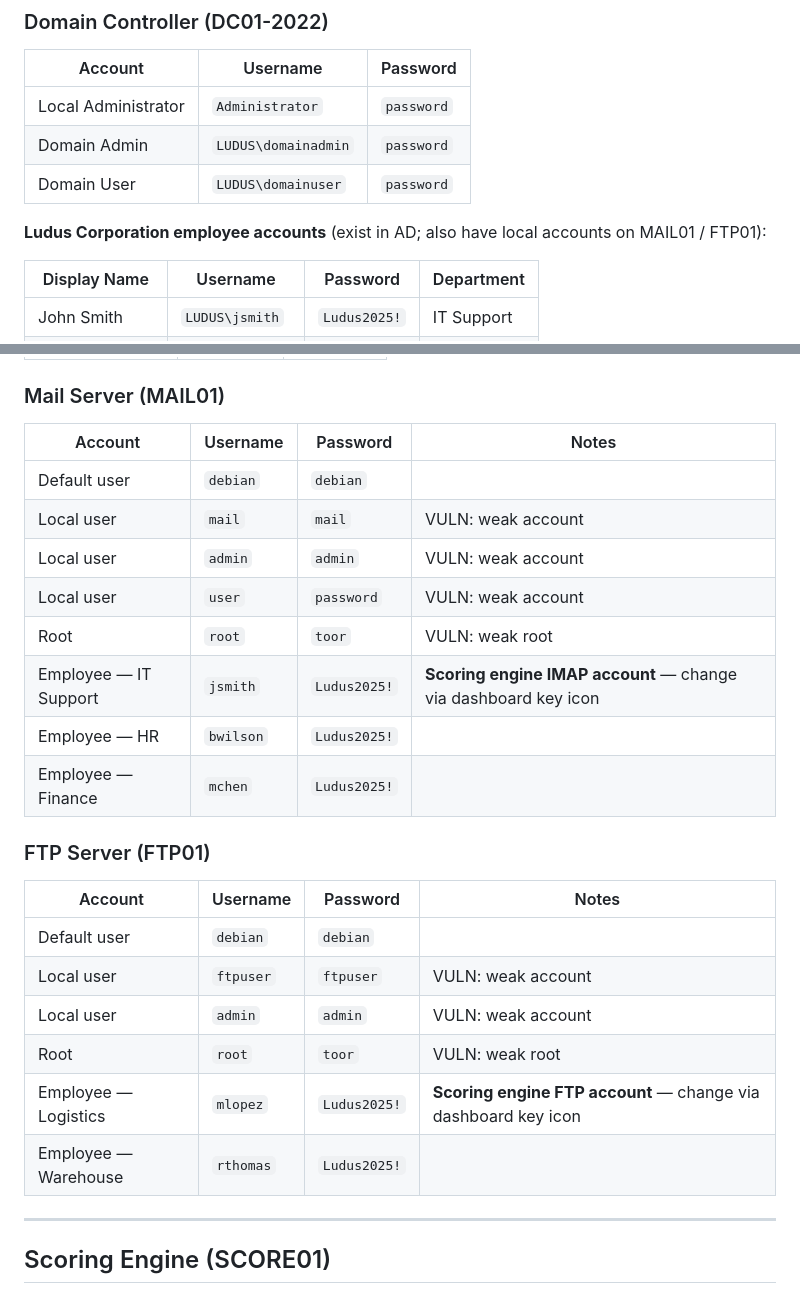
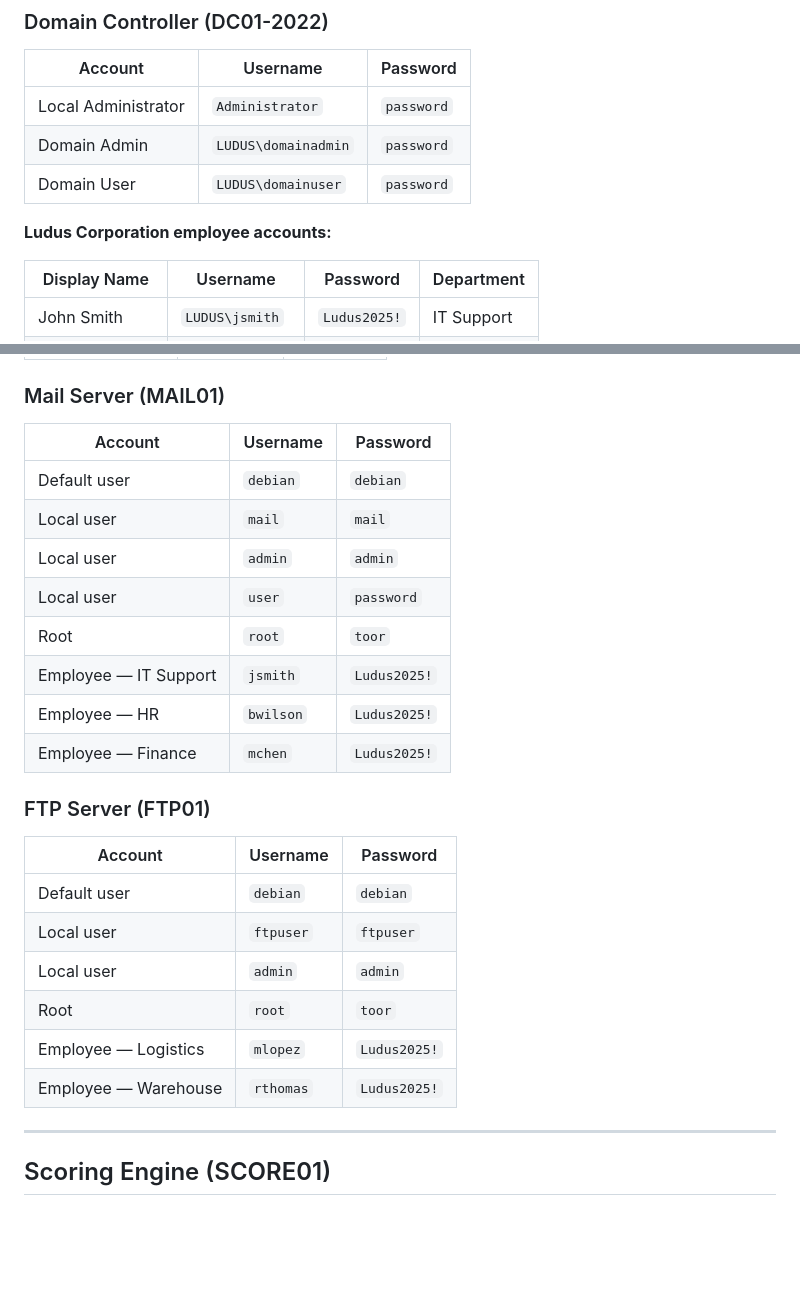
Before and after one commit to Cdanner7766/Ludus-AD-Range-Configured, a Markdown page: BLUETEAM.md, 2 parts joined by grey strips. Rendered like a GitHub page; blank space fills up the shorter version.

Commit message:
docs(blueteam): remove vulnerability hints, keep credentials only
Remove all VULN labels, weakness indicators, and cross-system hints
from the blue team credential sheet. The doc now contains only account
names and passwords needed to log into each VM — no information that
hints at what the blue team should be looking for or fixing.

Specific removals:
- "VULN: weak account" / "VULN: weak root" notes from MAIL01 and FTP01
- Notes column dropped from MAIL01 and FTP01 tables
- "exist in AD; also have local accounts on MAIL01 / FTP01" hint on DC01
- "Scoring engine IMAP/FTP account — change via dashboard" inline notes
  (scoring service account info retained in the Scoring Engine section
  where it belongs as operational context, not as a table note)

https://claude.ai/code/session_01ET9Hxbq7i8rqy6jcKRnFTQ

```diff
--- a/BLUETEAM.md
+++ b/BLUETEAM.md
@@ -14,7 +14,7 @@
 | Domain Admin | `LUDUS\domainadmin` | `password` |
 | Domain User | `LUDUS\domainuser` | `password` |
 
-**Ludus Corporation employee accounts** (exist in AD; also have local accounts on MAIL01 / FTP01):
+**Ludus Corporation employee accounts:**
 
 | Display Name | Username | Password | Department |
 |-------------|----------|----------|------------|
@@ -85,27 +85,27 @@
 
 ### Mail Server (MAIL01)
 
-| Account | Username | Password | Notes |
-|---------|----------|----------|-------|
-| Default user | `debian` | `debian` | |
-| Local user | `mail` | `mail` | VULN: weak account |
-| Local user | `admin` | `admin` | VULN: weak account |
-| Local user | `user` | `password` | VULN: weak account |
-| Root | `root` | `toor` | VULN: weak root |
-| Employee — IT Support | `jsmith` | `Ludus2025!` | **Scoring engine IMAP account** — change via dashboard key icon |
-| Employee — HR | `bwilson` | `Ludus2025!` | |
-| Employee — Finance | `mchen` | `Ludus2025!` | |
+| Account | Username | Password |
+|---------|----------|----------|
+| Default user | `debian` | `debian` |
+| Local user | `mail` | `mail` |
+| Local user | `admin` | `admin` |
+| Local user | `user` | `password` |
+| Root | `root` | `toor` |
+| Employee — IT Support | `jsmith` | `Ludus2025!` |
+| Employee — HR | `bwilson` | `Ludus2025!` |
+| Employee — Finance | `mchen` | `Ludus2025!` |
 
 ### FTP Server (FTP01)
 
-| Account | Username | Password | Notes |
-|---------|----------|----------|-------|
-| Default user | `debian` | `debian` | |
-| Local user | `ftpuser` | `ftpuser` | VULN: weak account |
-| Local user | `admin` | `admin` | VULN: weak account |
-| Root | `root` | `toor` | VULN: weak root |
-| Employee — Logistics | `mlopez` | `Ludus2025!` | **Scoring engine FTP account** — change via dashboard key icon |
-| Employee — Warehouse | `rthomas` | `Ludus2025!` | |
+| Account | Username | Password |
+|---------|----------|----------|
+| Default user | `debian` | `debian` |
+| Local user | `ftpuser` | `ftpuser` |
+| Local user | `admin` | `admin` |
+| Root | `root` | `toor` |
+| Employee — Logistics | `mlopez` | `Ludus2025!` |
+| Employee — Warehouse | `rthomas` | `Ludus2025!` |
 
 ---
 
```
